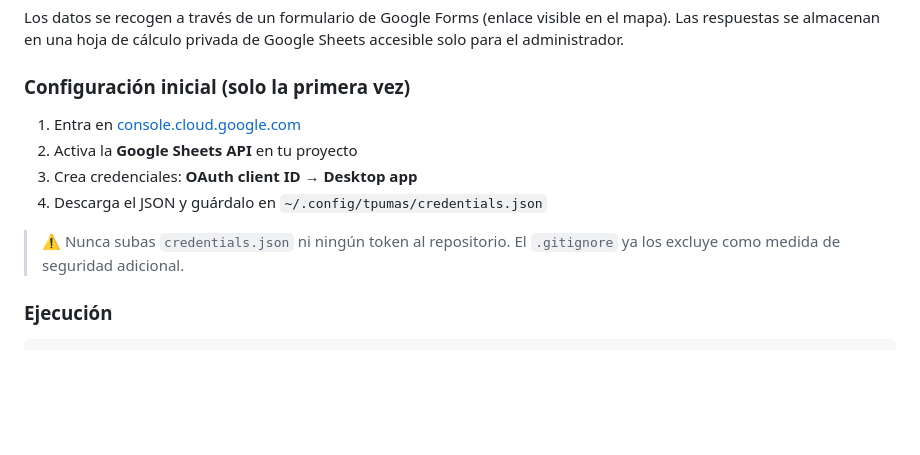
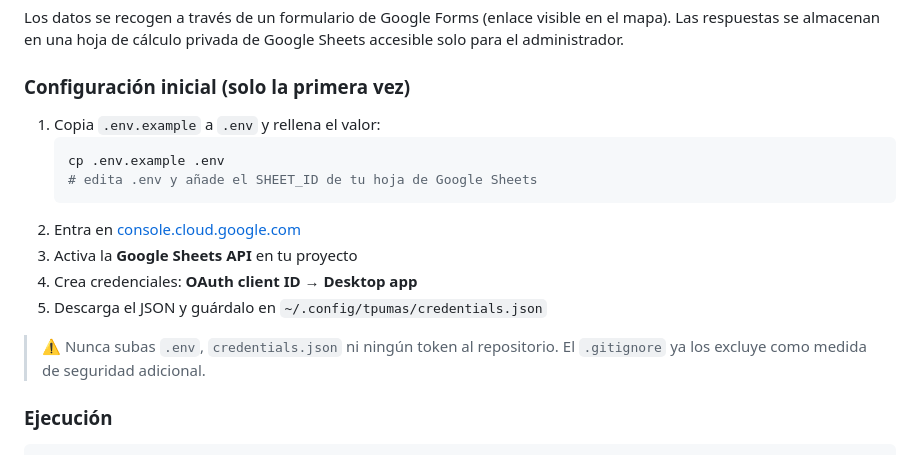
Before and after one commit to nedemin/todos-nuestros-pumas, a Markdown page: README.md, the part around the change. Rendered like a GitHub page; blank space fills up the shorter version.

Commit message:
README: documenta configuración de .env en el setup inicial
Co-Authored-By: Claude Sonnet 4.6 <noreply@anthropic.com>

````diff
--- a/README.md
+++ b/README.md
@@ -55,12 +55,17 @@ Los datos se recogen a través de un formulario de Google Forms (enlace visible
 
 ### Configuración inicial (solo la primera vez)
 
-1. Entra en [console.cloud.google.com](https://console.cloud.google.com)
-2. Activa la **Google Sheets API** en tu proyecto
-3. Crea credenciales: **OAuth client ID → Desktop app**
-4. Descarga el JSON y guárdalo en `~/.config/tpumas/credentials.json`
+1. Copia `.env.example` a `.env` y rellena el valor:
+   ```bash
+   cp .env.example .env
+   # edita .env y añade el SHEET_ID de tu hoja de Google Sheets
+   ```
+2. Entra en [console.cloud.google.com](https://console.cloud.google.com)
+3. Activa la **Google Sheets API** en tu proyecto
+4. Crea credenciales: **OAuth client ID → Desktop app**
+5. Descarga el JSON y guárdalo en `~/.config/tpumas/credentials.json`
 
-> ⚠️ Nunca subas `credentials.json` ni ningún token al repositorio.
+> ⚠️ Nunca subas `.env`, `credentials.json` ni ningún token al repositorio.
 > El `.gitignore` ya los excluye como medida de seguridad adicional.
 
 ### Ejecución
````
